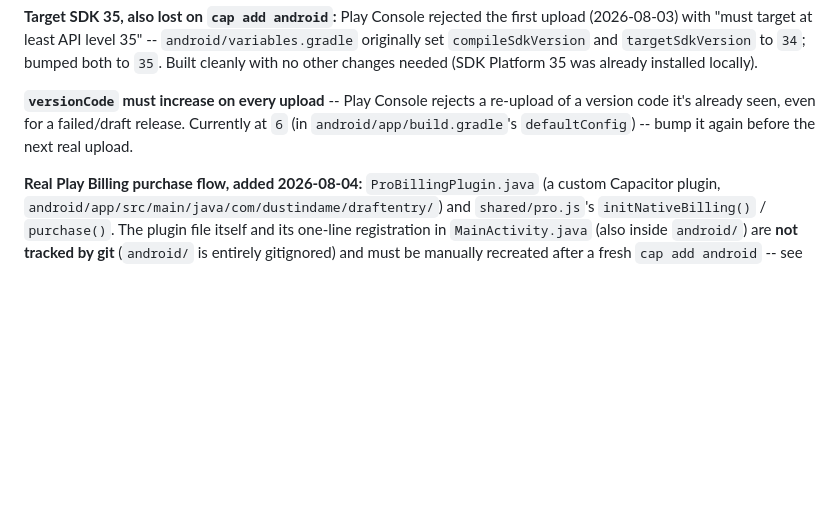
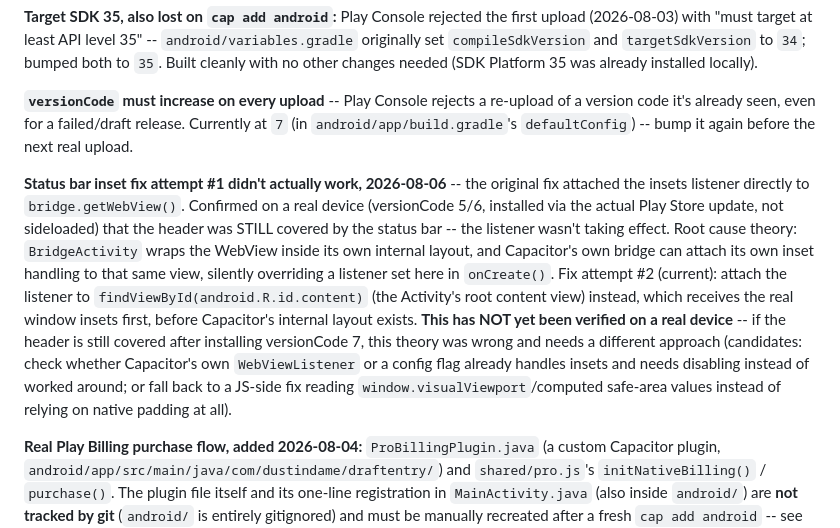
Before and after one commit to dustindame/Reports, a Markdown page: android-phone-app/README.md, the part around the change. GitHub-like rendering; blank space fills up the shorter version.

Commit message:
Attempt #2 at the status bar inset fix -- attach to root content view instead of the WebView directly
Confirmed on a real device that attempt #1 (listener on
bridge.getWebView()) did not actually work -- the header was still
covered by the status bar after installing versionCode 5/6 through
the real Play Store update. Likely cause: BridgeActivity wraps the
WebView in its own internal layout, and Capacitor's bridge may attach
its own inset handling to that view, overriding ours. Moved the
listener to the Activity's root content view (android.R.id.content)
instead, which should receive real insets before Capacitor's layout
exists. Not yet verified on a device -- documented honestly as
unconfirmed in the README in case this theory is also wrong.

```diff
--- a/android-phone-app/README.md
+++ b/android-phone-app/README.md
@@ -117,8 +117,28 @@ other changes needed (SDK Platform 35 was already installed locally).
 
 **`versionCode` must increase on every upload** -- Play Console rejects
 a re-upload of a version code it's already seen, even for a failed/draft
-release. Currently at `6` (in `android/app/build.gradle`'s
+release. Currently at `7` (in `android/app/build.gradle`'s
 `defaultConfig`) -- bump it again before the next real upload.
+
+**Status bar inset fix attempt #1 didn't actually work, 2026-08-06** --
+the original fix attached the insets listener directly to
+`bridge.getWebView()`. Confirmed on a real device (versionCode 5/6,
+installed via the actual Play Store update, not sideloaded) that the
+header was STILL covered by the status bar -- the listener wasn't
+taking effect. Root cause theory: `BridgeActivity` wraps the WebView
+inside its own internal layout, and Capacitor's own bridge can attach
+its own inset handling to that same view, silently overriding a
+listener set here in `onCreate()`. Fix attempt #2 (current): attach the
+listener to `findViewById(android.R.id.content)` (the Activity's root
+content view) instead, which receives the real window insets first,
+before Capacitor's internal layout exists. **This has NOT yet been
+verified on a real device** -- if the header is still covered after
+installing versionCode 7, this theory was wrong and needs a different
+approach (candidates: check whether Capacitor's own `WebViewListener`
+or a config flag already handles insets and needs disabling instead of
+worked around; or fall back to a JS-side fix reading
+`window.visualViewport`/computed safe-area values instead of relying
+on native padding at all).
 
 **Real Play Billing purchase flow, added 2026-08-04:** `ProBillingPlugin.java`
 (a custom Capacitor plugin, `android/app/src/main/java/com/dustindame/draftentry/`)
```
